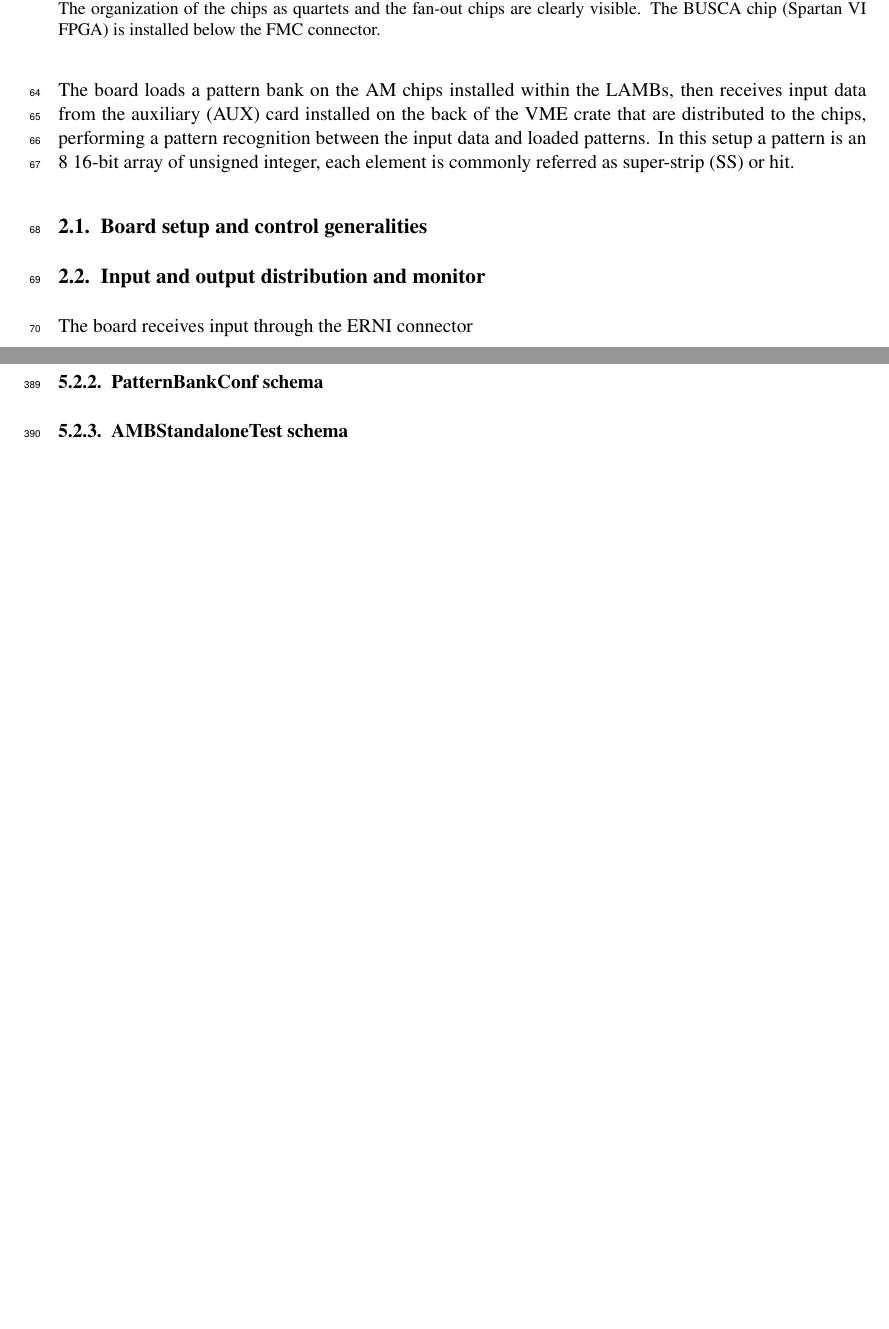
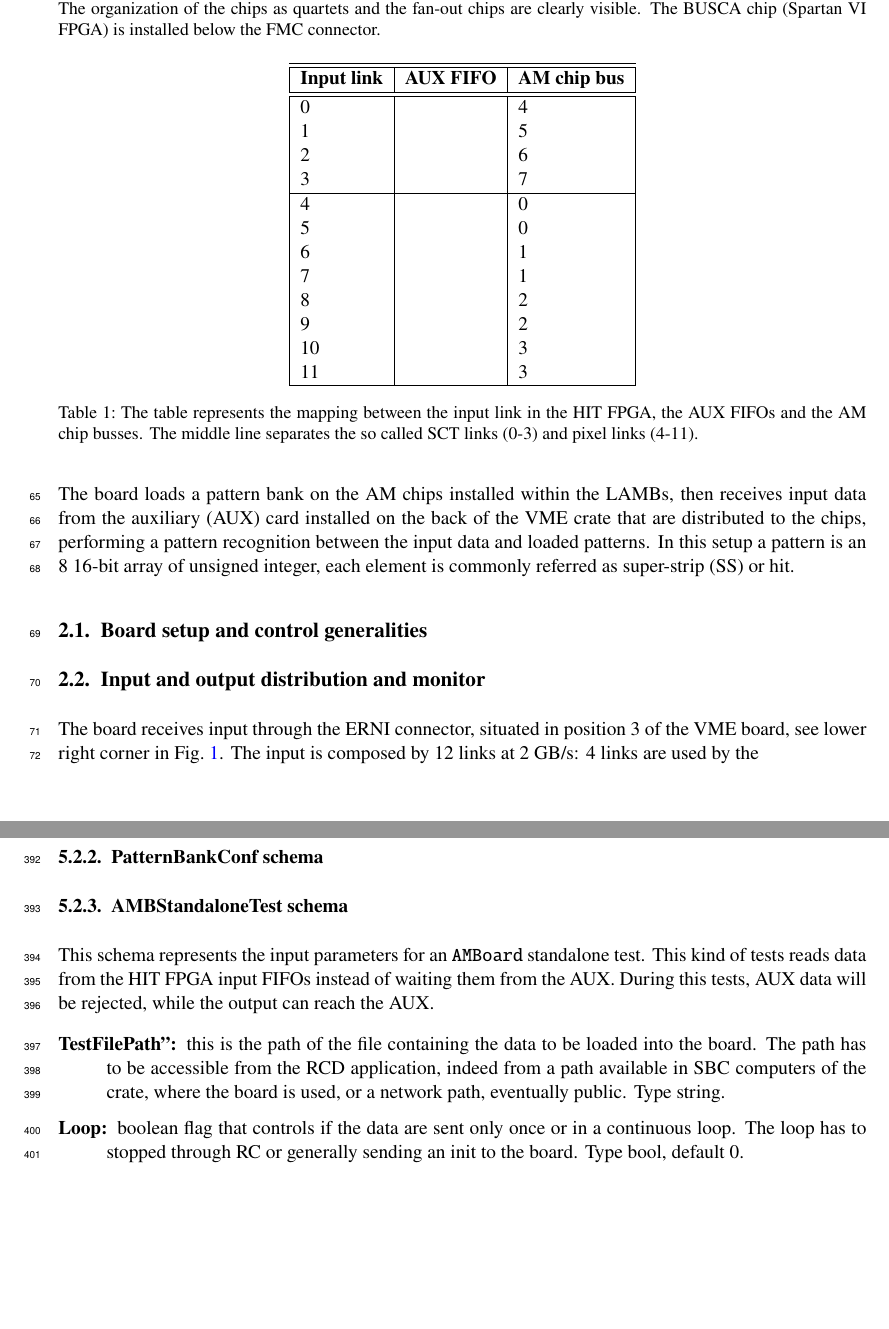
Before and after one commit to cpandini/AMBSoftware, a LaTeX document (amb_software.tex, which reads ambslp_RC.tex, ambslp_boarddesc.tex): two parts of pages 4 and 13 of 13 before the commit and two parts of pages 4 and 13 of 14 after it, joined at a grey line, cut so that both start at the same text, the shorter picture padded with empty space. Compiled offline with pdfLaTeX; an older LaTeX class or package is replaced by its successor.

Commit message:
input mapping

```diff
--- a/ambslp_RC.tex
+++ b/ambslp_RC.tex
@@ -148,3 +148,19 @@ object is provided the test is not performed.
 
 \subsubsection{AMBStandaloneTest schema}
 \label{sec:ambtestschema}
+
+This schema represents the input parameters for an \AMBoard standalone test.
+This kind of tests reads data from the HIT FPGA input FIFOs instead of waiting
+them from the AUX. During this tests, AUX data will be rejected, while the
+output can reach the AUX.
+
+\begin{description}
+	\item[TestFilePath'':] this is the path of the file containing the data to
+	be loaded into the board. The path has to be accessible from the RCD application,
+ indeed	from a path available in SBC computers of the crate, where the board is used,
+ or a network path, eventually public. Type string.
+
+ \item[Loop:] boolean flag that controls if the data are sent only once or
+ in a continuous loop. The loop has to stopped through RC or generally sending
+ an init to the board. Type bool, default 0.
+\end{description}
--- a/ambslp_boarddesc.tex
+++ b/ambslp_boarddesc.tex
@@ -36,7 +36,36 @@ or hit.
 
 \subsection{Input and output distribution and monitor}
 
-The board receives input through the ERNI connector
+\begin{table}
+	\centering
+	\begin{tabular}{|l|l|l|}
+	\hline\hline
+	\textbf{Input link} & \textbf{AUX FIFO}& \textbf{AM chip bus} \\
+	\hline\hline
+	0 & & 4 \\
+	1 & & 5 \\
+	2 & & 6 \\
+	3 & & 7 \\
+	\hline
+	4 & & 0 \\
+	5 & & 0 \\
+	6 & & 1 \\
+	7 & & 1 \\
+	8 & & 2 \\
+	9 & & 2 \\
+	10 & & 3 \\
+	11 & & 3 \\
+	\hline
+\end{tabular}
+
+\caption{The table represents the mapping between the input link
+	in the HIT FPGA, the AUX FIFOs and the AM chip busses. The middle line
+	separates the so called SCT links (0-3) and pixel links (4-11).}
+\label{tab:inputmap}
+\end{table}
+The board receives input through the ERNI connector, situated in position 3 of the
+VME board, see lower right corner in Fig.~\ref{fig:amboard_top}. The input
+is composed by 12 links at 2 GB/s: 4 links are used by the
 
 \subsection{Chips configuration}
 \label{sec:chipconfig}
```
Also changed, not shown: ambslp_boarddesc.tex (2 more changed lines).
